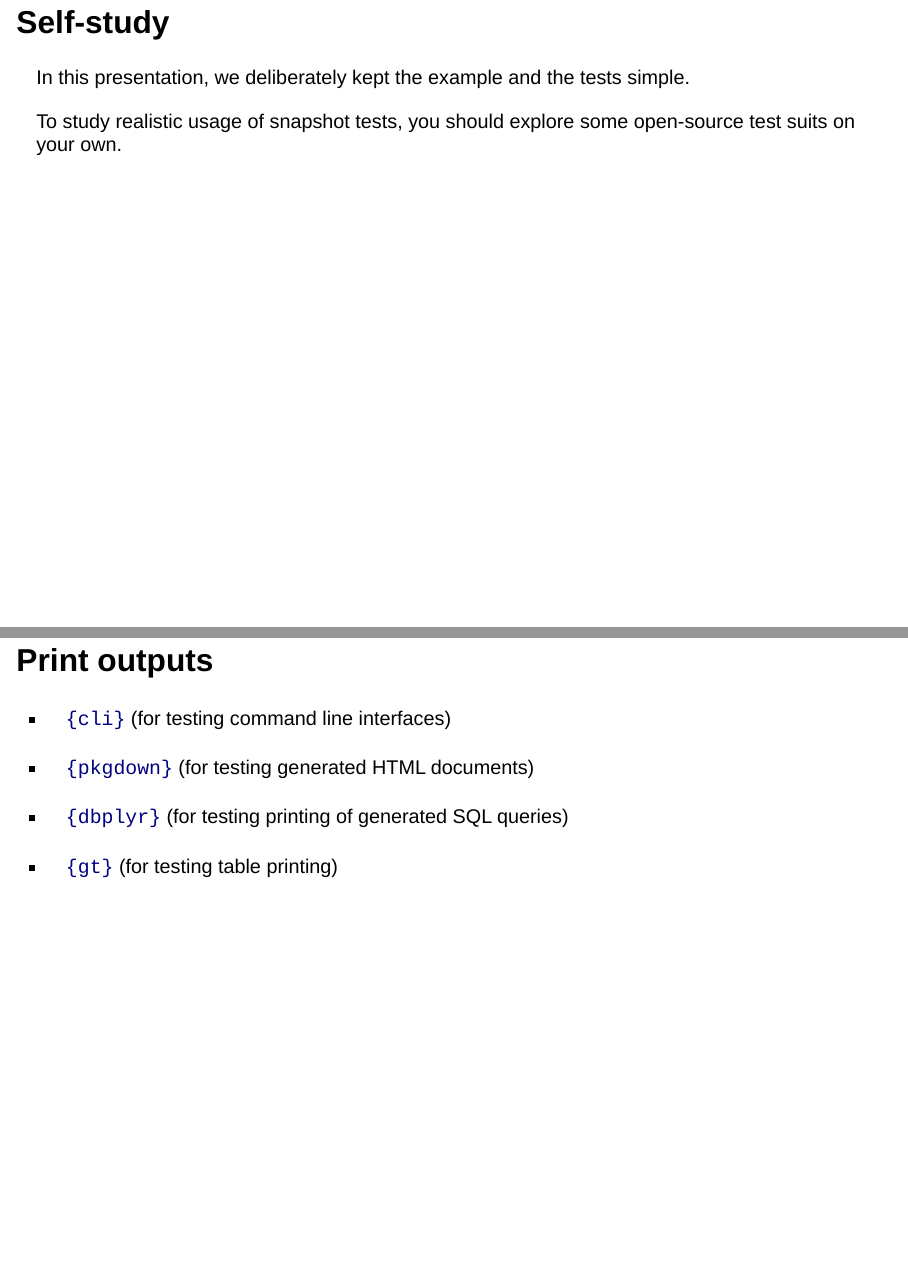
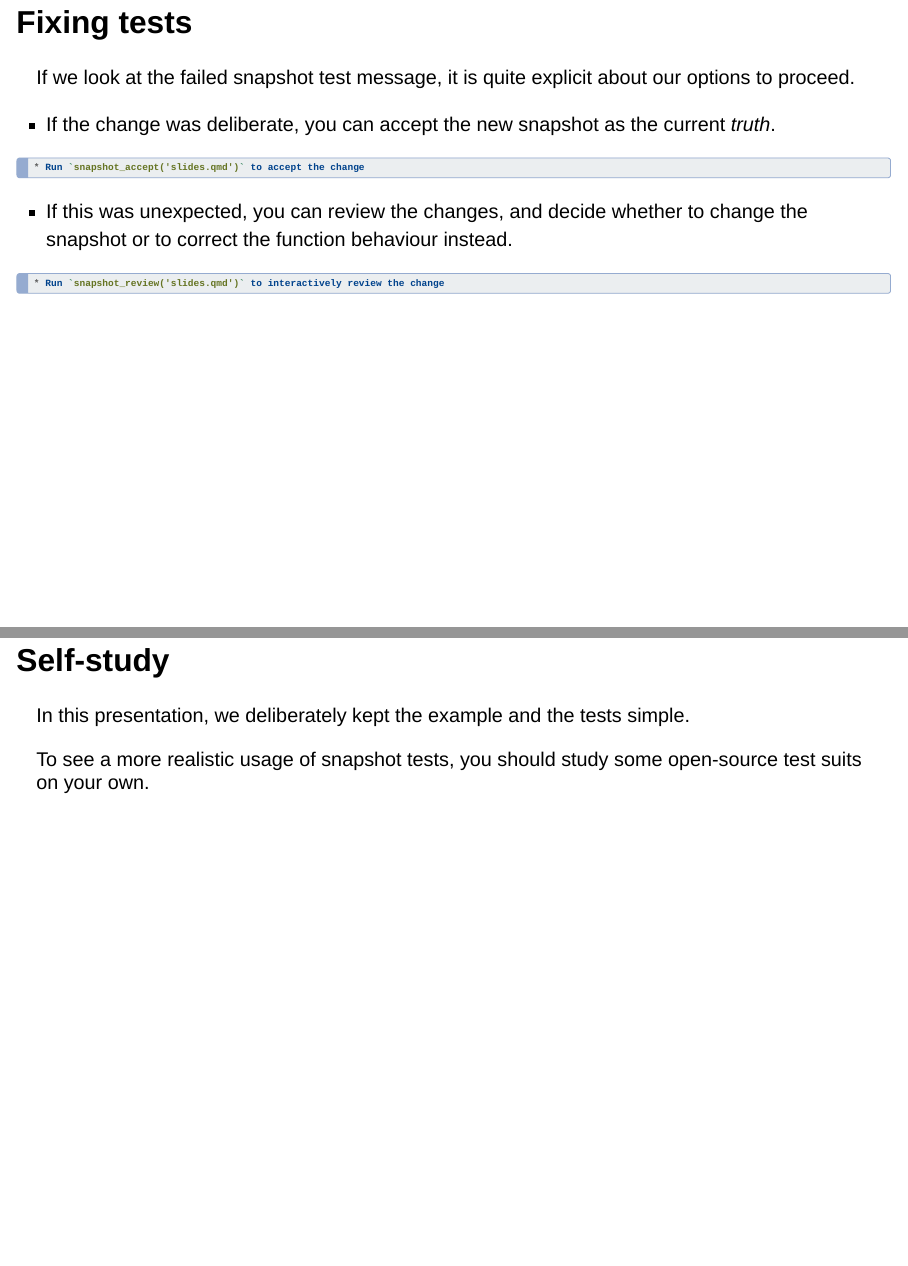
Before and after one commit to IndrajeetPatil/intro-to-snapshot-testing, a Quarto document (slides.qmd): pages 10 and 11 of 12, joined at a grey line. Rendered offline with R 4.5, knitr and Pandoc in place of Quarto, with nearby package versions; drawn as Slidy slides in place of the format the file asks for; code that draws random numbers runs with fixed seeds of ours.

Commit message:
references

````diff
--- a/slides.qmd
+++ b/slides.qmd
@@ -182,12 +182,31 @@ test_that("`print_movies()` prints as expected", {
 
 :::
 
+## Fixing tests {.smaller}
+
+If we look at the failed snapshot test message, it is quite explicit about our options to proceed.
+
+::: incremental
+
+- If the change was deliberate, you can accept the new snapshot as the current *truth*.
+
+```r
+* Run `snapshot_accept('slides.qmd')` to accept the change
+```
+
+- If this was unexpected, you can review the changes, and decide whether to change the snapshot or to correct the function behaviour instead.
+
+```r
+* Run `snapshot_review('slides.qmd')` to interactively review the change
+```
+
+:::
+
 # Self-study
 
 In this presentation, we deliberately kept the example and the tests simple.
 
-To study realistic usage of snapshot tests, you should explore some open-source test suits on your own.
+To see a more realistic usage of snapshot tests, you should study some open-source test suits on your own.
 
 ---
 
-## Print outputs {.smaller}
````
Also changed, not shown: slides.html, slides.qmd (23 more changed lines).
